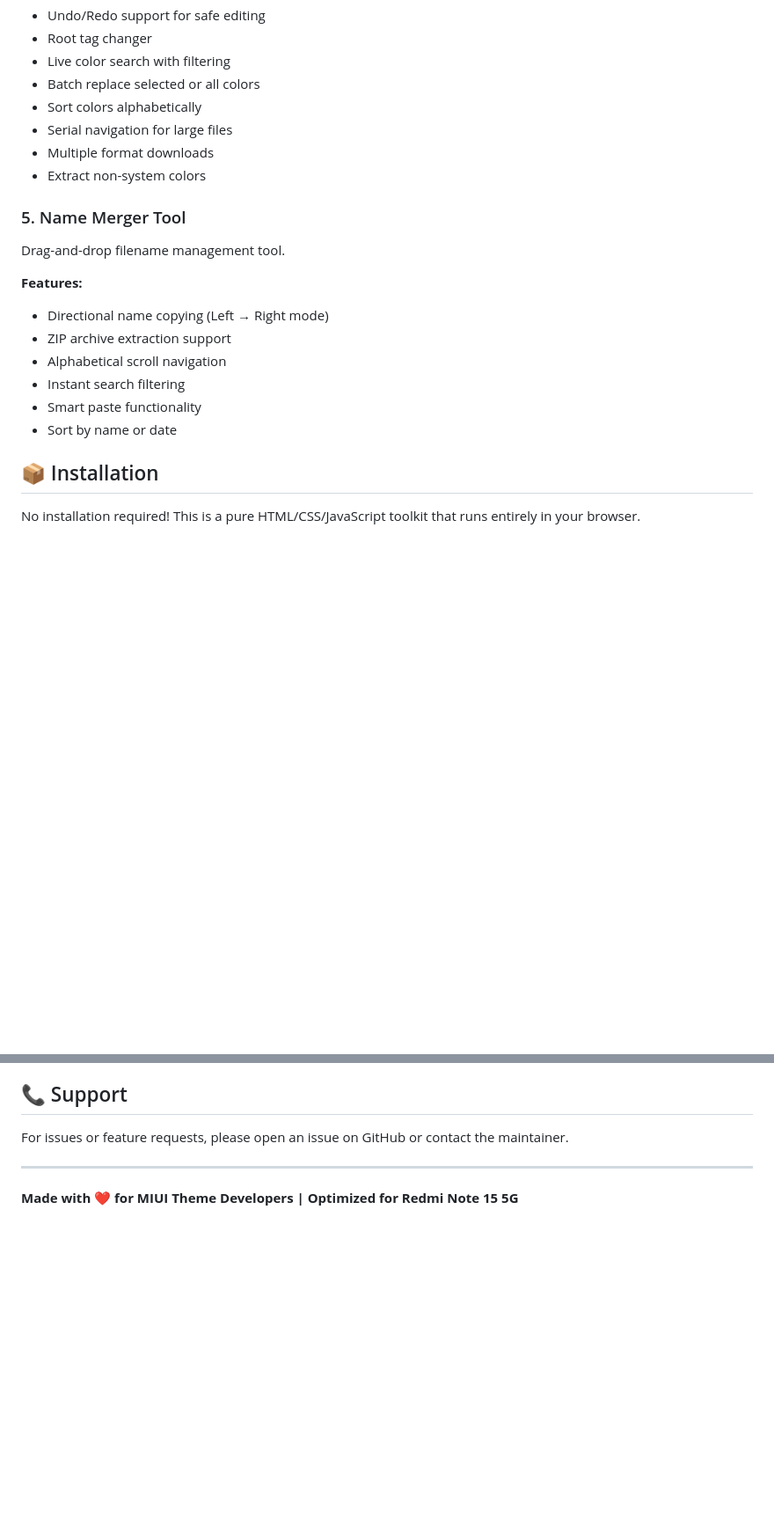
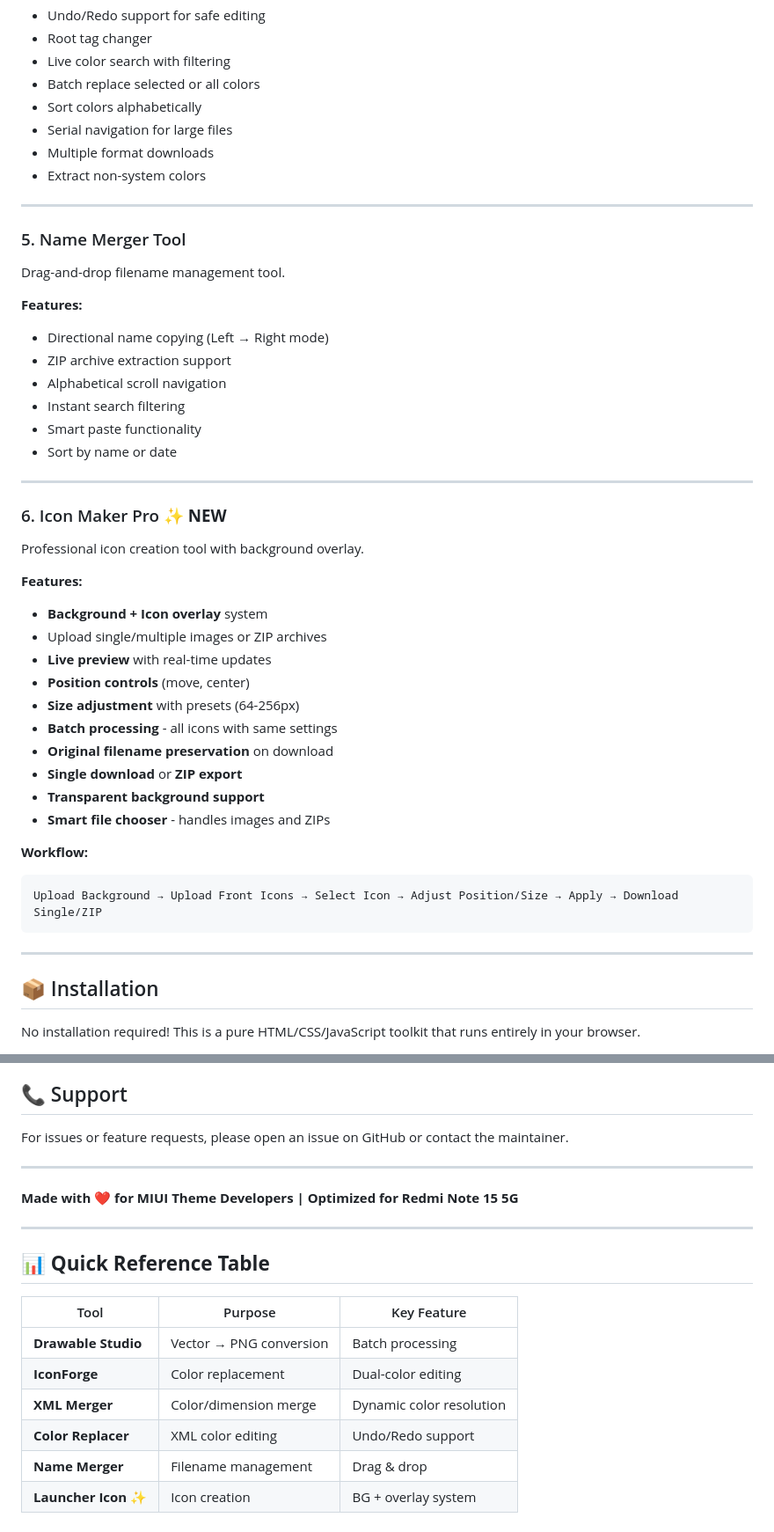
Before and after one commit to ismaailnahid/miui, a Markdown page: README.md, 2 parts joined by grey strips. Shown at 88% size. GitHub-like rendering; blank space fills up the shorter version.

````diff
--- a/README.md
+++ b/README.md
@@ -72,6 +78,8 @@ Advanced XML color editor with hex replacement.
 - Multiple format downloads
 - Extract non-system colors
 
+---
+
 ### 5. Name Merger Tool
 
 Drag-and-drop filename management tool.
@@ -84,6 +92,32 @@ Drag-and-drop filename management tool.
 - Instant search filtering
 - Smart paste functionality
 - Sort by name or date
+
+---
+
+### 6. Icon Maker Pro ✨ **NEW**
+
+Professional icon creation tool with background overlay.
+
+**Features:**
+
+- **Background + Icon overlay** system
+- Upload single/multiple images or ZIP archives
+- **Live preview** with real-time updates
+- **Position controls** (move, center)
+- **Size adjustment** with presets (64-256px)
+- **Batch processing** - all icons with same settings
+- **Original filename preservation** on download
+- **Single download** or **ZIP export**
+- **Transparent background support**
+- **Smart file chooser** - handles images and ZIPs
+
+**Workflow:**
+```
+Upload Background → Upload Front Icons → Select Icon → Adjust Position/Size → Apply → Download Single/ZIP
+```
+
+---
 
 ## 📦 Installation
 
@@ -240,3 +291,16 @@ For issues or feature requests, please open an issue on GitHub or contact the ma
 ---
 
 **Made with ❤️ for MIUI Theme Developers | Optimized for Redmi Note 15 5G**
+
+---
+
+## 📊 **Quick Reference Table**
+
+| Tool | Purpose | Key Feature |
+|------|---------|-------------|
+| **Drawable Studio** | Vector → PNG conversion | Batch processing |
+| **IconForge** | Color replacement | Dual-color editing |
+| **XML Merger** | Color/dimension merge | Dynamic color resolution |
+| **Color Replacer** | XML color editing | Undo/Redo support |
+| **Name Merger** | Filename management | Drag & drop |
+| **Launcher Icon** ✨ | Icon creation | BG + overlay system |
````
Also changed, not shown: other parts of README.md (+37 -14 lines).
